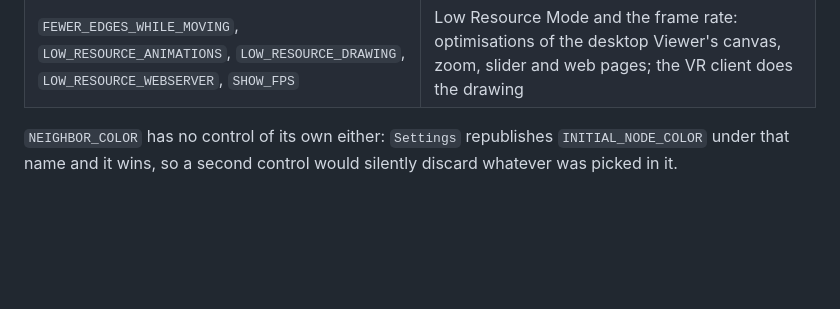
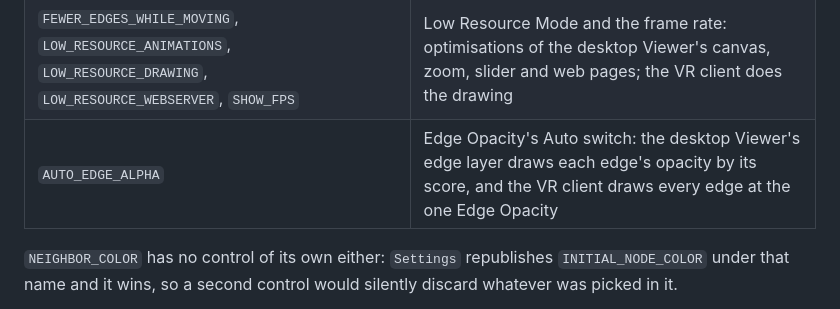
Before and after one commit to Xuebin-Feng/EMAP-SSN-VR, a Markdown page: README.md, the part around the change. GitHub-like rendering; blank space fills up the shorter version.

Commit message:
List Edge Opacity's Auto switch among the settings VR leaves out
The desktop Config gained AUTO_EDGE_ALPHA, which the desktop edge layer
reads to draw each edge's opacity by its score. VR Config leaves it out
(the VR client draws every edge at the one Edge Opacity), so its hunks of
the Config diff now fall under a row of the Removed table.

Co-Authored-By: Claude Opus 5.5 <noreply@anthropic.com>

```diff
--- a/README.md
+++ b/README.md
@@ -267,6 +267,7 @@ in the VR runtime reads them and no shared command does either:
 |---|---|
 | `TEXT_SIZE`, `TEXT_COLOR` | no HUD text is drawn in the headset |
 | `FEWER_EDGES_WHILE_MOVING`, `LOW_RESOURCE_ANIMATIONS`, `LOW_RESOURCE_DRAWING`, `LOW_RESOURCE_WEBSERVER`, `SHOW_FPS` | Low Resource Mode and the frame rate: optimisations of the desktop Viewer's canvas, zoom, slider and web pages; the VR client does the drawing |
+| `AUTO_EDGE_ALPHA` | Edge Opacity's Auto switch: the desktop Viewer's edge layer draws each edge's opacity by its score, and the VR client draws every edge at the one Edge Opacity |
 
 `NEIGHBOR_COLOR` has no control of its own either: `Settings` republishes
 `INITIAL_NODE_COLOR` under that name and it wins, so a second control would
```
